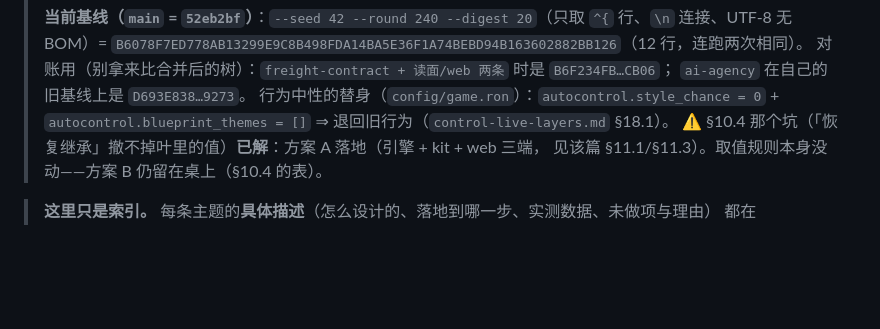
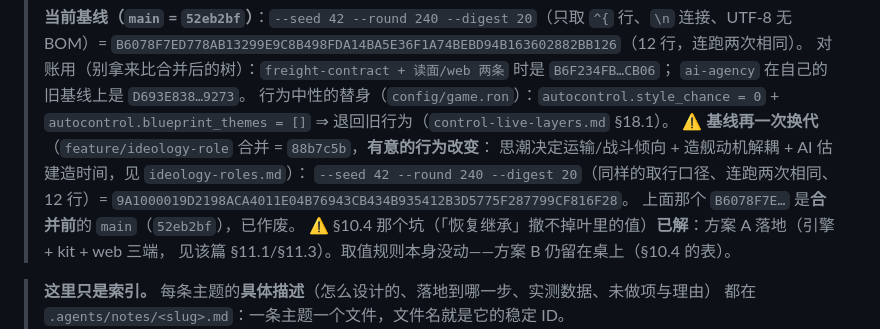
Before and after one commit to windwhiterain/planet_x, a Markdown page: .agents/notes.md, the part around the change. GitHub-like rendering; blank space fills up the shorter version.

```diff
--- a/.agents/notes.md
+++ b/.agents/notes.md
@@ -54,6 +54,11 @@
 > `ai-agency` 在自己的旧基线上是 `D693E838…9273`。
 > 行为中性的替身（`config/game.ron`）：`autocontrol.style_chance = 0` +
 > `autocontrol.blueprint_themes = []` ⇒ 退回旧行为（`control-live-layers.md` §18.1）。
+> ⚠ **基线再一次换代**（`feature/ideology-role` 合并 = `88b7c5b`，**有意的行为改变**：
+> 思潮决定运输/战斗倾向 + 造舰动机解耦 + AI 估建造时间，见 `ideology-roles.md`）：
+> `--seed 42 --round 240 --digest 20`（同样的取行口径、连跑两次相同、12 行）=
+> `9A1000019D2198ACA4011E04B76943CB434B935412B3D5775F287799CF816F28`。
+> 上面那个 `B6078F7E…` 是**合并前**的 `main`（`52eb2bf`），已作废。
 > ⚠ §10.4 那个坑（「恢复继承」撤不掉叶里的值）**已解**：方案 A 落地（引擎 + kit + web 三端，
 > 见该篇 §11.1/§11.3）。取值规则本身没动——方案 B 仍留在桌上（§10.4 的表）。
 
```
Also changed, not shown: .agents/notes/ideology-roles.md (+14 -0 lines).
